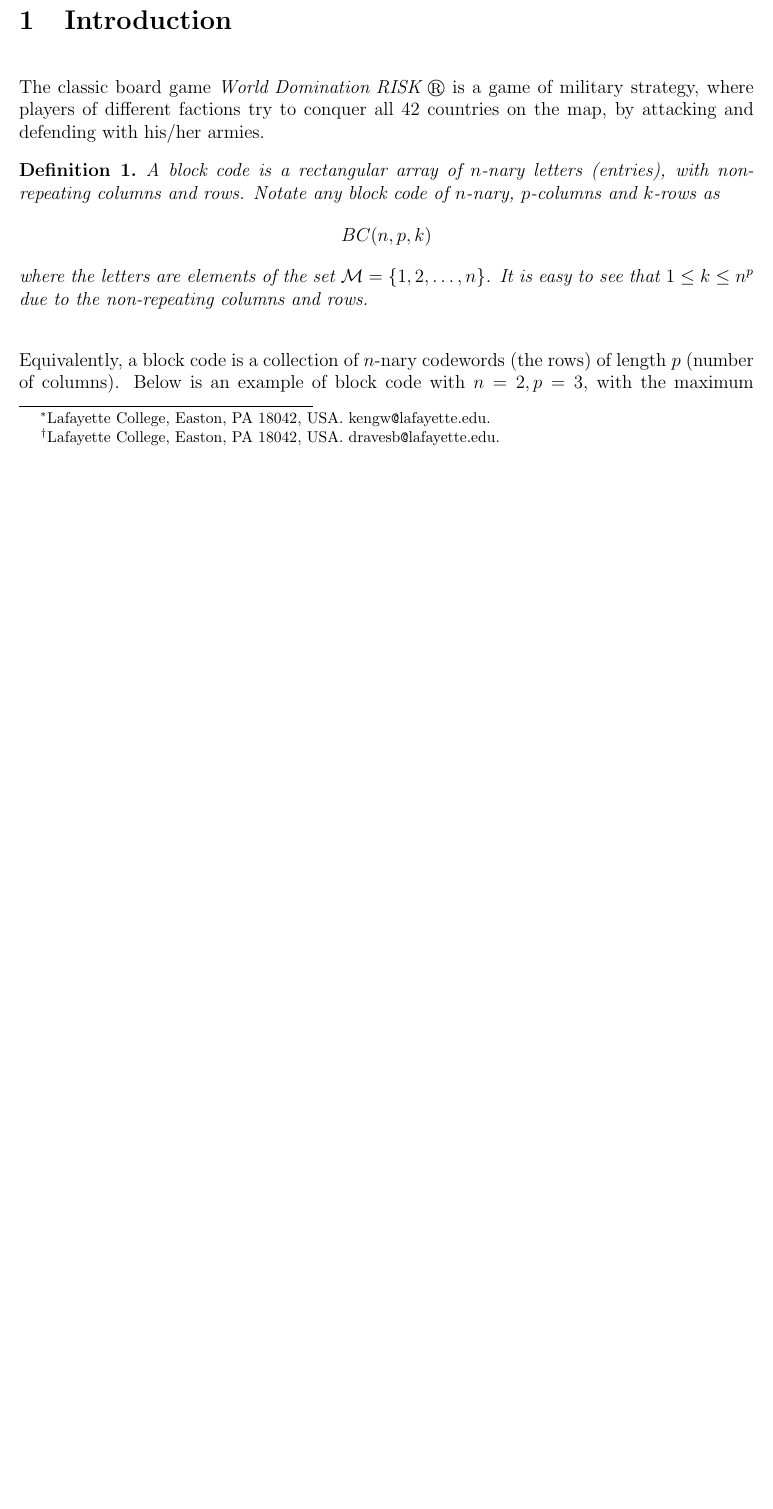
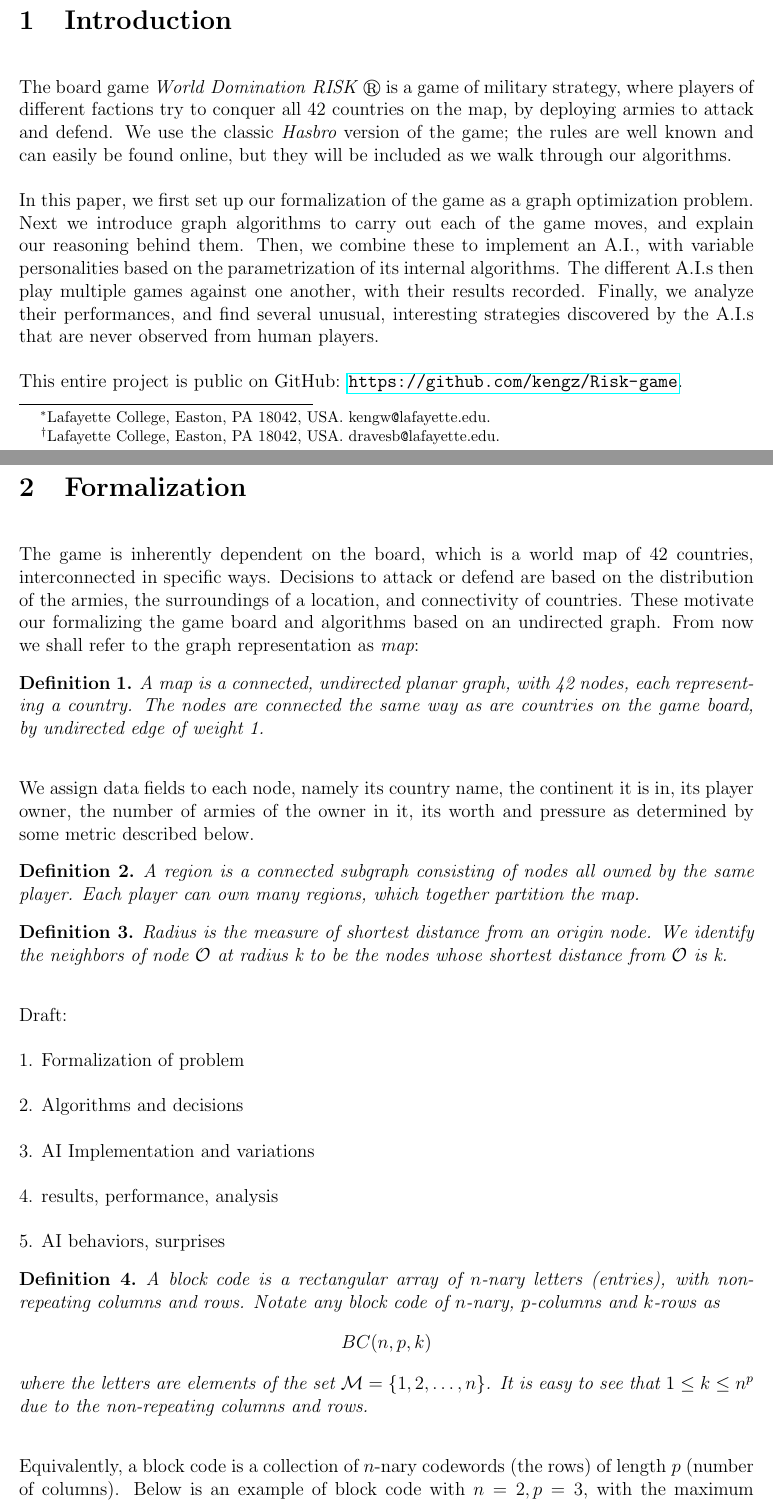
Before and after one commit to kengz/Risk-game, a LaTeX paper (paper/Risk-game-paper.tex): part of page 1 of 8 before the commit and two parts of pages 1 and 2 of 9 after it, the two joined at a grey line, cut so that both start at the same text, the shorter picture padded with empty space. Compiled offline with pdfLaTeX.

Commit message:
paper: added initial definitions.

```diff
--- a/paper/Risk-game-paper.tex
+++ b/paper/Risk-game-paper.tex
@@ -7,6 +7,7 @@
 %Packages to load which give you useful commands
 \usepackage{subfig}
 \usepackage{graphicx}
+\usepackage{hyperref}
 \usepackage{amssymb, amsmath, amsthm}
 
 %Sets the margins
@@ -89,7 +90,48 @@ We introduce algorithms to play the board game $\emph{Risk}$. The game is analyz
 
 \section{Introduction} \label{intro}
 
-The classic board game $\emph{World Domination RISK \circledR}$ is a game of military strategy, where players of different factions try to conquer all 42 countries on the map, by attacking and defending with his/her armies.
+The board game $\emph{World Domination RISK \circledR}$ is a game of military strategy, where players of different factions try to conquer all 42 countries on the map, by deploying armies to attack and defend. We use the classic $\emph{Hasbro}$ version of the game; the rules are well known and can easily be found online, but they will be included as we walk through our algorithms.
+
+In this paper, we first set up our formalization of the game as a graph optimization problem. Next we introduce graph algorithms to carry out each of the game moves, and explain our reasoning behind them. Then, we combine these to implement an A.I., with variable personalities based on the parametrization of its internal algorithms. The different A.I.s then play multiple games against one another, with their results recorded. Finally, we analyze their performances, and find several unusual, interesting strategies discovered by the A.I.s that are never observed from human players.
+
+This entire project is public on GitHub: \url{https://github.com/kengz/Risk-game}.
+
+
+
+\section{Formalization} \label{formalization}
+
+The game is inherently dependent on the board, which is a world map of 42 countries, interconnected in specific ways. Decisions to attack or defend are based on the distribution of the armies, the surroundings of a location, and connectivity of countries. These motivate our formalizing the game board and algorithms based on an undirected graph. From now we shall refer to the graph representation as $\emph{map}$:
+
+\begin{definition} A map is a connected, undirected planar graph, with 42 nodes, each representing a country. The nodes are connected the same way as are countries on the game board, by undirected edge of weight 1.
+\end{definition}
+
+We assign data fields to each node, namely its country name, the continent it is in, its player owner, the number of armies of the owner in it, its worth and pressure as determined by some metric described below.
+
+
+\begin{definition}
+A region is a connected subgraph consisting of nodes all owned by the same player. Each player can own many regions, which together partition the map.
+\end{definition}
+
+\begin{definition}
+Radius is the measure of shortest distance from an origin node. We identify the neighbors of node $\mathcal{O}$ at radius k to be the nodes whose shortest distance from $\mathcal{O}$ is k.
+\end{definition}
+
+
+
+
+Draft:
+
+1. Formalization of problem
+
+2. Algorithms and decisions
+
+3. AI Implementation and variations
+
+4. results, performance, analysis
+
+5. AI behaviors, surprises
+
+
 
 \begin{definition}
 A block code is a rectangular array of $n$-nary letters (entries), with non-repeating columns and rows. Notate any block code of $n$-nary, $p$-columns and $k$-rows as
```
Also changed, not shown: paper/Risk-game-paper.tex (2 more changed lines).
